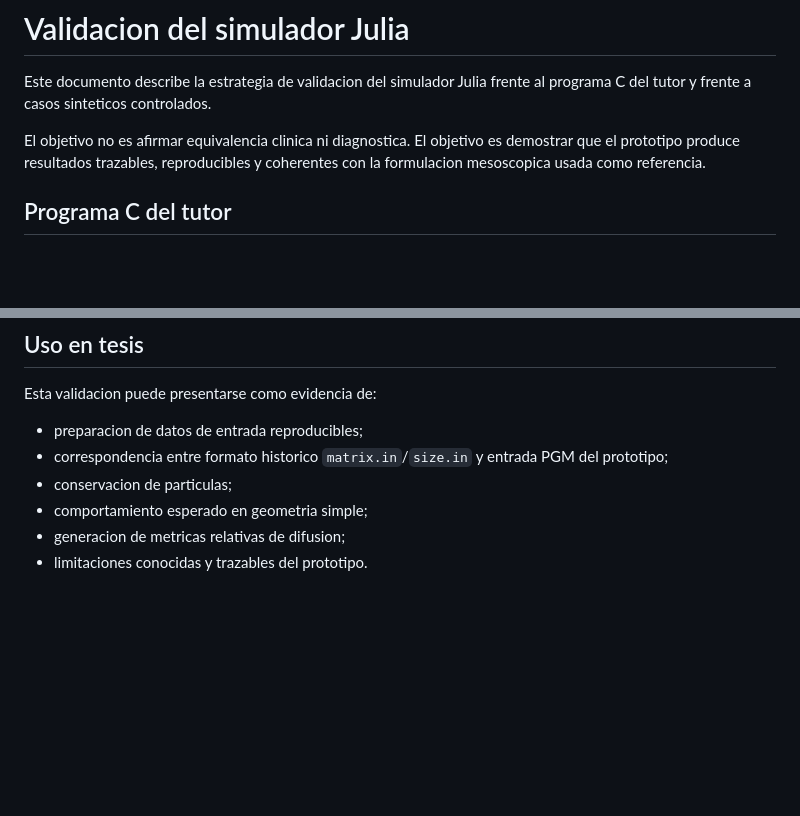
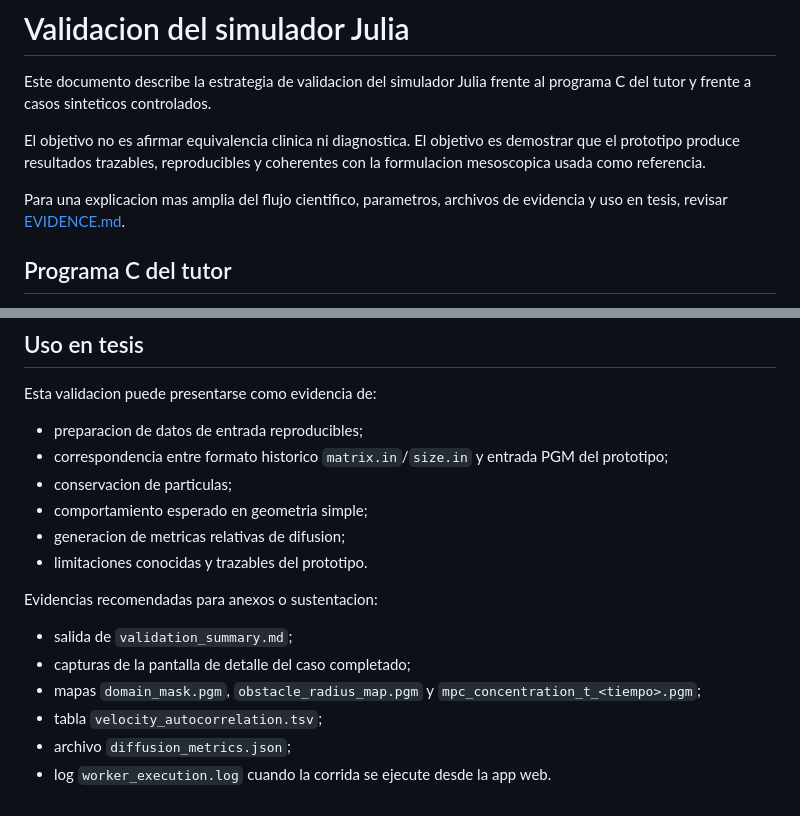
Before and after one commit to MatiasVz/prototipo-mamografia, a Markdown page: simulator/VALIDATION.md, 2 parts joined by grey strips. Rendered like a GitHub page; blank space fills up the shorter version.

```diff
--- a/simulator/VALIDATION.md
+++ b/simulator/VALIDATION.md
@@ -3,6 +3,8 @@
 Este documento describe la estrategia de validacion del simulador Julia frente al programa C del tutor y frente a casos sinteticos controlados.
 
 El objetivo no es afirmar equivalencia clinica ni diagnostica. El objetivo es demostrar que el prototipo produce resultados trazables, reproducibles y coherentes con la formulacion mesoscopica usada como referencia.
+
+Para una explicacion mas amplia del flujo cientifico, parametros, archivos de evidencia y uso en tesis, revisar [EVIDENCE.md](EVIDENCE.md).
 
 ## Programa C del tutor
 
@@ -119,3 +121,12 @@ Esta validacion puede presentarse como evidencia de:
 - comportamiento esperado en geometria simple;
 - generacion de metricas relativas de difusion;
 - limitaciones conocidas y trazables del prototipo.
+
+Evidencias recomendadas para anexos o sustentacion:
+
+- salida de `validation_summary.md`;
+- capturas de la pantalla de detalle del caso completado;
+- mapas `domain_mask.pgm`, `obstacle_radius_map.pgm` y `mpc_concentration_t_<tiempo>.pgm`;
+- tabla `velocity_autocorrelation.tsv`;
+- archivo `diffusion_metrics.json`;
+- log `worker_execution.log` cuando la corrida se ejecute desde la app web.
```
Also changed, not shown: simulator/EVIDENCE.md (added, +353 -0 lines), simulator/README.md (+111 -36 lines).
